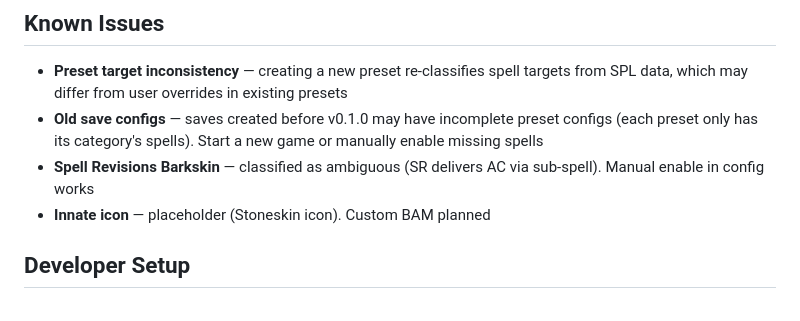
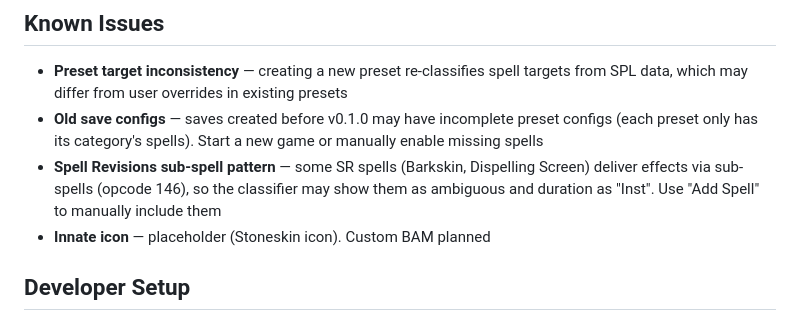
Before and after one commit to Chrizhermann/bg-eeex-buffbot, a Markdown page: README.md, the part around the change. Rendered like a GitHub page.

Commit message:
docs: expand SR sub-spell limitation in Known Issues
Co-Authored-By: Claude Opus 4.6 <noreply@anthropic.com>

```diff
--- a/README.md
+++ b/README.md
@@ -84,7 +84,7 @@ Please report issues at [GitHub Issues](https://github.com/Chrizhermann/bg-eeex-
 
 - **Preset target inconsistency** — creating a new preset re-classifies spell targets from SPL data, which may differ from user overrides in existing presets
 - **Old save configs** — saves created before v0.1.0 may have incomplete preset configs (each preset only has its category's spells). Start a new game or manually enable missing spells
-- **Spell Revisions Barkskin** — classified as ambiguous (SR delivers AC via sub-spell). Manual enable in config works
+- **Spell Revisions sub-spell pattern** — some SR spells (Barkskin, Dispelling Screen) deliver effects via sub-spells (opcode 146), so the classifier may show them as ambiguous and duration as "Inst". Use "Add Spell" to manually include them
 - **Innate icon** — placeholder (Stoneskin icon). Custom BAM planned
 
 ## Developer Setup
```
